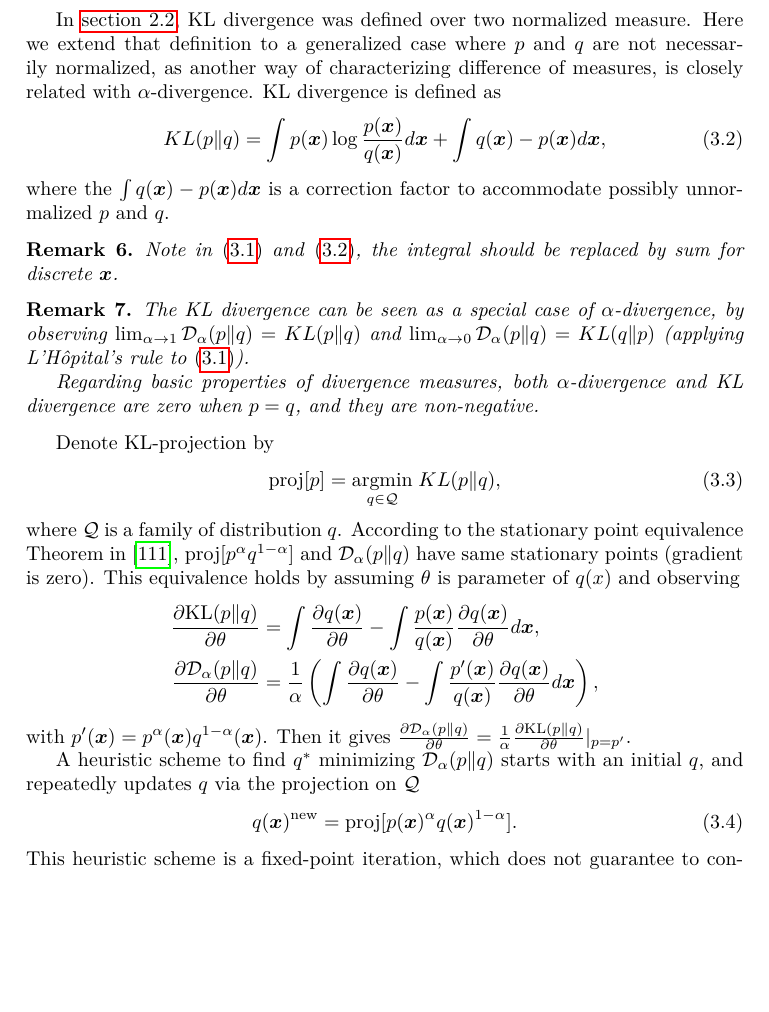
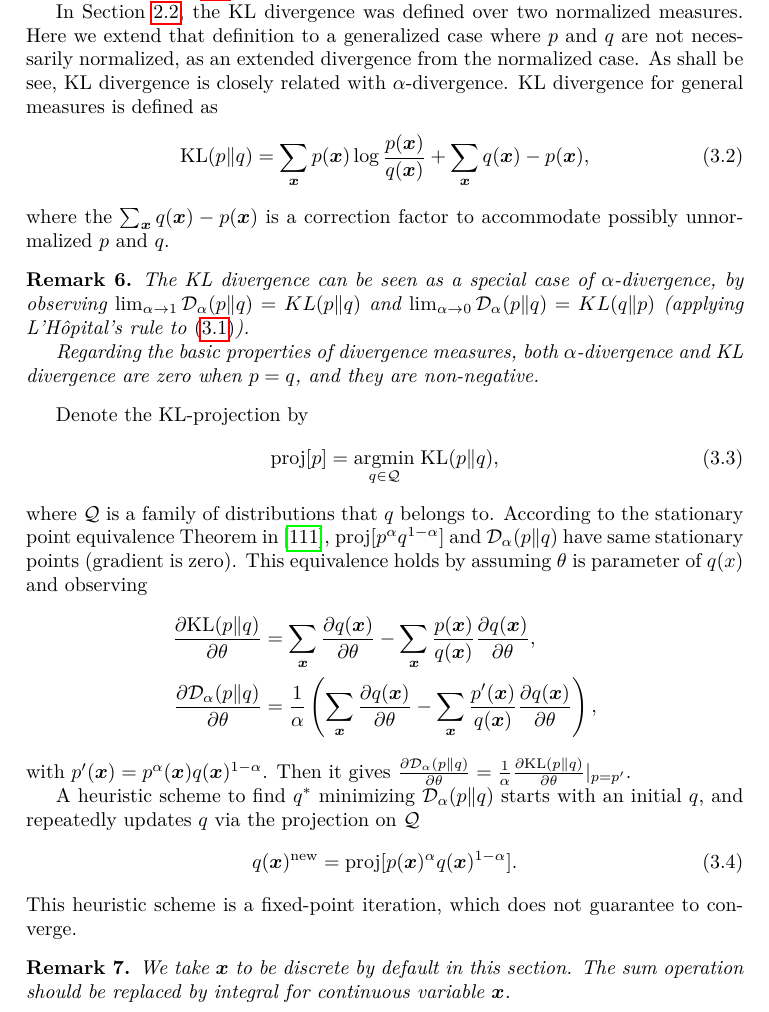
Before and after one commit to FirstHandScientist/phdthesis, a LaTeX thesis (main.tex, which reads source/chapter3/chapter3.tex): part of page 43 of 163, cut so that both start at the same text, the shorter picture padded with empty space. Compiled offline with pdfLaTeX.

Commit message:
revision up to 3.2

```diff
--- a/source/chapter3/chapter3.tex
+++ b/source/chapter3/chapter3.tex
@@ -29 +29,2 @@ $\alpha$-divergence, similar to KL divergence, is a typical way to measure how d
 \end{equation}
+where $\alpha$ is the parameter of this divergence. Different from the KL divergence definition in Section~\ref{chpt2:sec:devergence}, $p$ and $q$ here are not necessarily to be normalized measures.
@@ -31,29 +31,26 @@ where $\alpha$ is the parameter of this divergence. Difference from the KL diver
 
-In \autoref{chpt2:sec:devergence}, KL divergence was defined over two normalized measure. Here we extend that definition to a generalized case where $p$ and $q$ are not necessarily normalized, as another way of characterizing difference of measures, is closely related with $\alpha$-divergence. KL divergence is defined as
+In Section~\ref{chpt2:sec:devergence}, the KL divergence was defined over two normalized measures. Here we extend that definition to a generalized case where $p$ and $q$ are not necessarily normalized, as an extended divergence from the normalized case. As shall be see, KL divergence is closely related with $\alpha$-divergence. KL divergence for general measures is defined as
 \begin{equation}\label{chpt3:eq:kl-divergence}
-  KL(p \| q) = \int p(\bm{x}) \log{\frac{p(\bm{x})}{q(\bm{x})}} d \bm{x}+ \int q(\bm{x}) - p(\bm{x}) d\bm{x},
+  \mathrm{KL}(p \| q) = \sum_{\bm{x}} p(\bm{x}) \log{\frac{p(\bm{x})}{q(\bm{x})}} + \sum_{\bm{x}} q(\bm{x}) - p(\bm{x}) ,
 \end{equation}
-where the $\int q(\bm{x}) - p(\bm{x}) d\bm{x}$ is a correction factor to accommodate possibly unnormalized $p$ and $q$.
-\begin{remark}
-  Note in \eqref{chpt3:eq:alpha-divergence} and \eqref{chpt3:eq:kl-divergence}, the integral should be replaced by sum for discrete $\bm{x}$.
-\end{remark}
+where the $\sum_{\bm{x}} q(\bm{x}) - p(\bm{x})$ is a correction factor to accommodate possibly unnormalized $p$ and $q$.
 \begin{remark}
   The KL divergence can be seen as a special case of $\alpha$-divergence, by observing $\lim_{\alpha \rightarrow 1}\Dd_{\alpha}(p \| q ) = KL(p\|q)$ and $\lim_{\alpha \rightarrow 0}\Dd_{\alpha}(p \| q ) = KL(q\|p)$ (applying L'H\^opital's rule to \eqref{chpt3:eq:alpha-divergence}).
 
-  Regarding basic properties of divergence measures, both $\alpha$-divergence and KL divergence are zero when $p=q$, and they are non-negative.
+  Regarding the basic properties of divergence measures, both $\alpha$-divergence and KL divergence are zero when $p=q$, and they are non-negative.
 \end{remark}
 
-Denote KL-projection by
+Denote the KL-projection by
 \begin{equation}
-  \text{proj}[p] = \uargmin{q \in \Qq} KL(p\|q),
+  \text{proj}[p] = \uargmin{q \in \Qq} \mathrm{KL}(p\|q),
 \end{equation}
-where $\Qq$ is a family of distribution $q$.
+where $\Qq$ is a family of distributions that $q$ belongs to.
 According to the stationary point equivalence Theorem in \cite{divergence-measures-and-message-passing}, $\text{proj}[p^{\alpha}q^{1- \alpha}]$ and $\Dd_{\alpha}(p\|q)$ have same stationary points (gradient is zero). This equivalence holds by assuming $\theta$ is parameter of $q(x)$ and observing
 \begin{align}
-  \pd{\mathrm{KL}(p\|q)}{\theta} &= \int \pd{q(\bm{x})}{\theta} - \int \frac{p(\bm{x})}{q(\bm{x})} \pd{q(\bm{x})}{\theta} d\bm{x}, \nonumber \\
-  \pd{\mathrm{\Dd_{\alpha}}(p\|q)}{\theta} &= \frac{1}{\alpha} \left( \int \pd{q(\bm{x})}{\theta} - \int \frac{p^{\prime}(\bm{x})}{q(\bm{x})} \pd{q(\bm{x})}{\theta} d\bm{x}  \right), \nonumber
+  \pd{\mathrm{KL}(p\|q)}{\theta} &= \sum_{\bm{x}} \pd{q(\bm{x})}{\theta} - \sum_{\bm{x}}\frac{p(\bm{x})}{q(\bm{x})} \pd{q(\bm{x})}{\theta} , \nonumber \\
+  \pd{\mathrm{\Dd_{\alpha}}(p\|q)}{\theta} &= \frac{1}{\alpha} \left( \sum_{\bm{x}} \pd{q(\bm{x})}{\theta} - \sum_{\bm{x}}\frac{p^{\prime}(\bm{x})}{q(\bm{x})} \pd{q(\bm{x})}{\theta} \right), \nonumber
 \end{align}
-with $p^{\prime}(\bm{x}) = p^{\alpha}(\bm{x})q^{1-\alpha}(\bm{x})$. Then it gives $\pd{\mathrm{\Dd_{\alpha}}(p\|q)}{\theta}  = \frac{1}{\alpha}\pd{\mathrm{KL}(p\|q)}{\theta}|_{p=p^{\prime}}$.
+with $p^{\prime}(\bm{x}) = p^{\alpha}(\bm{x})q(\bm{x})^{1-\alpha}$. Then it gives $\pd{\mathrm{\Dd_{\alpha}}(p\|q)}{\theta}  = \frac{1}{\alpha}\pd{\mathrm{KL}(p\|q)}{\theta}|_{p=p^{\prime}}$.
 
 A heuristic scheme to find $q^{\ast}$ minimizing $\Dd_{\alpha}(p\|q)$ starts with an initial $q$, and repeatedly updates $q$ via the projection on $\Qq$
 \begin{equation}\label{eq:fixed-point-iter}
@@ -61,6 +58,9 @@ A heuristic scheme to find $q^{\ast}$ minimizing $\Dd_{\alpha}(p\|q)$ starts wit
 \end{equation}
 This heuristic scheme is a fixed-point iteration, which does not guarantee to converge.
 
+\begin{remark}
+  We take $\bm{x}$ to be discrete by default in this section. The sum operation should be replaced by integral for continuous variable $\bm{x}$.
+\end{remark}
 
 \section{$\alpha$ Belief Propagation Algorithm}\label{sec:alpha-bp-factor-refine}
 
```
Also changed, not shown: source/chapter3/chapter3.tex (25 more changed lines).
